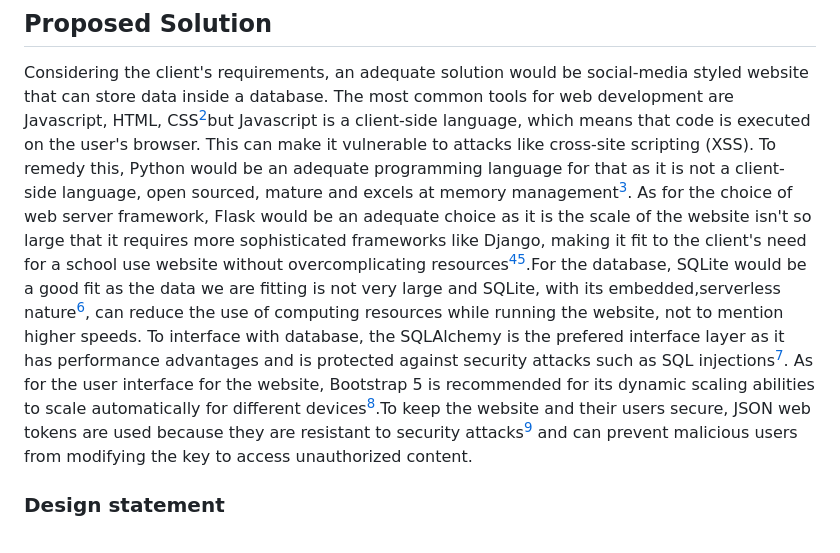
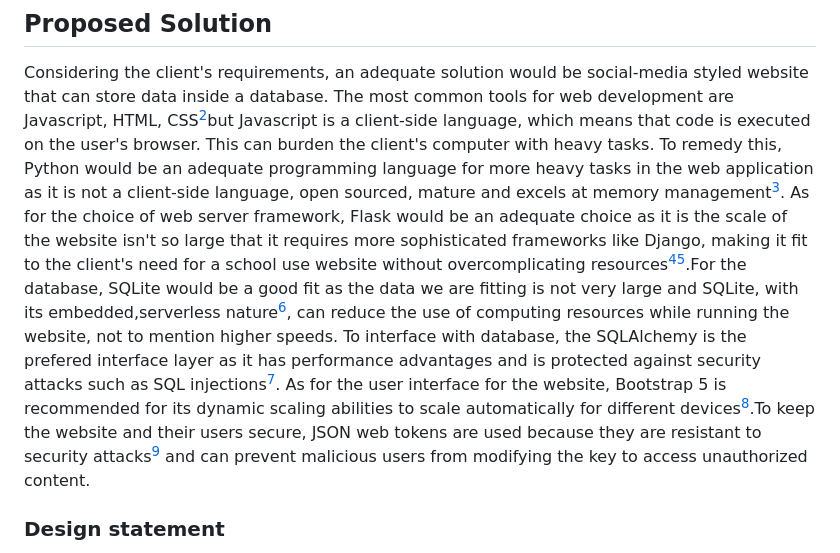
Before and after one commit to Bernard-LTW/CompSci_IA, a Markdown page: README.md, the part around the change printed below. Drawn GitHub-style.

```diff
--- a/README.md
+++ b/README.md
@@ -14,9 +14,7 @@ My client is a housewife that really like cooking. She and her neighbours like s
 
 Considering the client's requirements, an adequate solution would be social-media styled website that can store data
 inside a database. The most common tools for web development are Javascript, HTML, CSS[^8]but Javascript is a
-client-side language, which means that code is executed on the user's browser. This can make it vulnerable to attacks
-like cross-site scripting (XSS). To remedy this, Python would be an adequate programming language for that as it is not
-a client-side language, open sourced, mature and excels at memory management[^2]. As for the choice of web server framework, Flask would be an adequate choice as it is the scale of the website isn't so large that it requires more sophisticated frameworks like Django, making it fit to the client's need for a school use website without overcomplicating resources[^3][^9].For the database, SQLite would be a good fit as the data we are fitting is not very large and SQLite, with its embedded,serverless nature[^4], can reduce the use of computing resources while running the website, not to mention higher speeds. To interface with database, the SQLAlchemy is the prefered interface layer as it has performance advantages and is protected against security attacks such as SQL injections[^5]. As for the user interface for the website, Bootstrap 5 is recommended for its dynamic scaling abilities to scale automatically for different devices[^6].To keep the website and their users secure, JSON web tokens are used because they are resistant to security attacks[^7] and can prevent malicious users from modifying the key to access unauthorized content.
+client-side language, which means that code is executed on the user's browser. This can burden the client's computer with heavy tasks. To remedy this, Python would be an adequate programming language for more heavy tasks in the web application as it is not a client-side language, open sourced, mature and excels at memory management[^2]. As for the choice of web server framework, Flask would be an adequate choice as it is the scale of the website isn't so large that it requires more sophisticated frameworks like Django, making it fit to the client's need for a school use website without overcomplicating resources[^3][^9].For the database, SQLite would be a good fit as the data we are fitting is not very large and SQLite, with its embedded,serverless nature[^4], can reduce the use of computing resources while running the website, not to mention higher speeds. To interface with database, the SQLAlchemy is the prefered interface layer as it has performance advantages and is protected against security attacks such as SQL injections[^5]. As for the user interface for the website, Bootstrap 5 is recommended for its dynamic scaling abilities to scale automatically for different devices[^6].To keep the website and their users secure, JSON web tokens are used because they are resistant to security attacks[^7] and can prevent malicious users from modifying the key to access unauthorized content.
 
 [^2]: Python Geeks. “Advantages of Python: Disadvantages of Python.” Python Geeks, 26 June 2021, https://pythongeeks.org/advantages-disadvantages-of-python
 [^3]: “6 Reasons Why Flask Is Better Framework for Web Application Development.”*Able*, https://able.bio/hardikshah/6-reasons-why-flask-is-better-framework-for-web-application-development--cd398f73.
```
Also changed, not shown: other parts of README.md (+24 -11 lines), Assets/SuccessCriteriaConfirm.jpg (deleted), Assets/SuccessCriteriaConfirm2.jpg (added).
